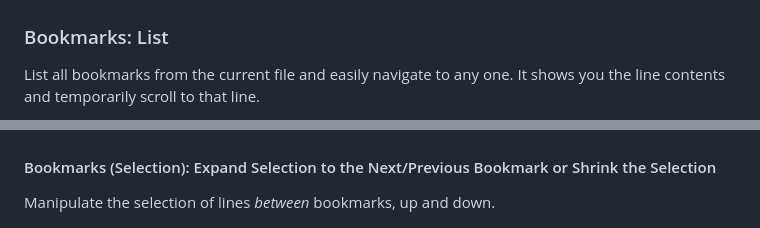
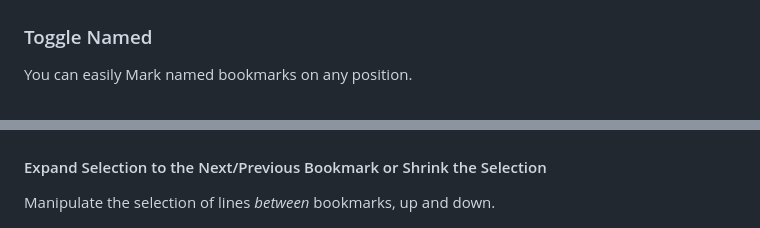
Before and after one commit to alefragnani/vscode-bookmarks, a Markdown page: README.md, 2 parts joined by grey strips. Drawn GitHub-style.

```diff
--- a/README.md
+++ b/README.md
@@ -32,7 +58,7 @@ You can easily Mark/Unmark bookmarks on any line. Works even for wrapped lines.
 
 ![Toggle](images/bookmarks-toggle.png)
 
-### Bookmarks: List
+### Toggle Named
 
-List all bookmarks from the current file and easily navigate to any one. It shows you the line contents and temporarily scroll to that line.
+You can easily Mark named bookmarks on any position.
 
@@ -58,7 +90,7 @@ Select all bookmarked lines. Specially useful while working with log files.
 
 ![Select Lines](images/bookmarks-selection-select-line.gif)
 
-#### Bookmarks (Selection): Expand Selection to the Next/Previous Bookmark or Shrink the Selection
+#### Expand Selection to the Next/Previous Bookmark or Shrink the Selection
 
 Manipulate the selection of lines _between_ bookmarks, up and down.
 
```
Also changed, not shown: other parts of README.md (+77 -61 lines), images/bookmarks-logo-readme.png (added).
